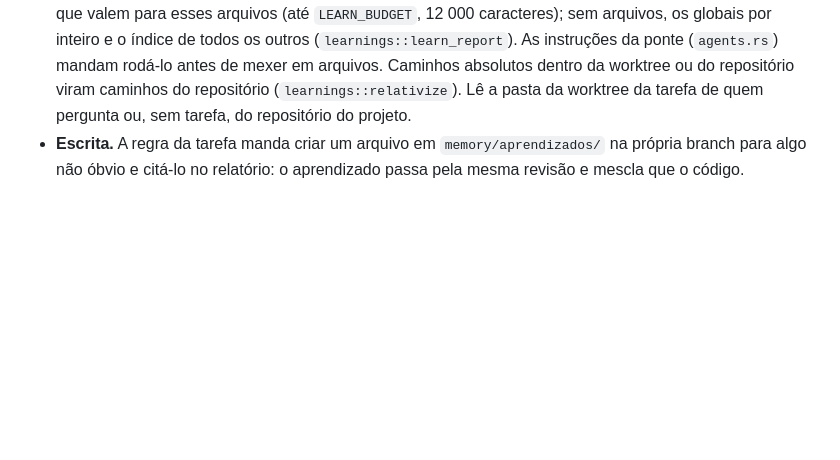
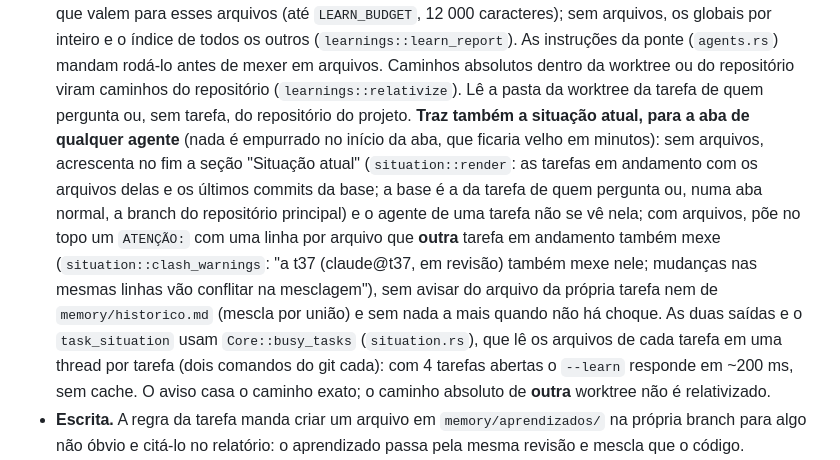
Before and after one commit to pattrickn0/AgentDeck, a Markdown page: memory/ARCHITECTURE.md, the part around the change. Rendered like a GitHub page; blank space fills up the shorter version.

Commit message:
docs: --learn traz a situacao atual (ARCHITECTURE e historico)
Co-Authored-By: Claude Sonnet 5.5 <noreply@anthropic.com>

```diff
--- a/memory/ARCHITECTURE.md
+++ b/memory/ARCHITECTURE.md
@@ -326,6 +326,15 @@ agente de uma tarefa o que o projeto já aprendeu e o que está acontecendo agor
   arquivos (até `LEARN_BUDGET`, 12 000 caracteres); sem arquivos, os globais por inteiro e o índice de todos os outros
   (`learnings::learn_report`). As instruções da ponte (`agents.rs`) mandam rodá-lo antes de mexer em arquivos. Caminhos absolutos dentro da worktree ou do repositório viram caminhos do
   repositório (`learnings::relativize`). Lê a pasta da worktree da tarefa de quem pergunta ou, sem tarefa, do repositório do projeto.
+  **Traz também a situação atual, para a aba de qualquer agente** (nada é empurrado no início da aba, que ficaria velho em minutos):
+  sem arquivos, acrescenta no fim a seção "Situação atual" (`situation::render`: as tarefas em andamento com os arquivos delas e os
+  últimos commits da base; a base é a da tarefa de quem pergunta ou, numa aba normal, a branch do repositório principal) e o agente
+  de uma tarefa não se vê nela; com arquivos, põe no topo um `ATENÇÃO:` com uma linha por arquivo que **outra** tarefa em andamento
+  também mexe (`situation::clash_warnings`: "a t37 (claude@t37, em revisão) também mexe nele; mudanças nas mesmas linhas vão
+  conflitar na mesclagem"), sem avisar do arquivo da própria tarefa nem de `memory/historico.md` (mescla por união) e sem nada a mais
+  quando não há choque. As duas saídas e o `task_situation` usam `Core::busy_tasks` (`situation.rs`), que lê os arquivos de cada
+  tarefa em uma thread por tarefa (dois comandos do git cada): com 4 tarefas abertas o `--learn` responde em ~200 ms, sem cache.
+  O aviso casa o caminho exato; o caminho absoluto de **outra** worktree não é relativizado.
 - **Escrita.** A regra da tarefa manda criar um arquivo em `memory/aprendizados/` na própria branch para algo não óbvio e citá-lo no
   relatório: o aprendizado passa pela mesma revisão e mescla que o código.
 - **Curto prazo: "Situação atual"** (`situation::render`, orçamento de 1 500 caracteres): as **outras tarefas em andamento** do projeto
```
Also changed, not shown: memory/historico.md (+1 -0 lines).
